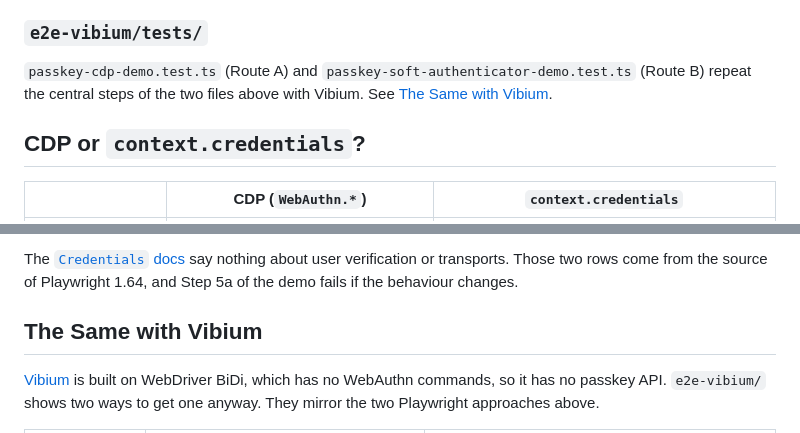
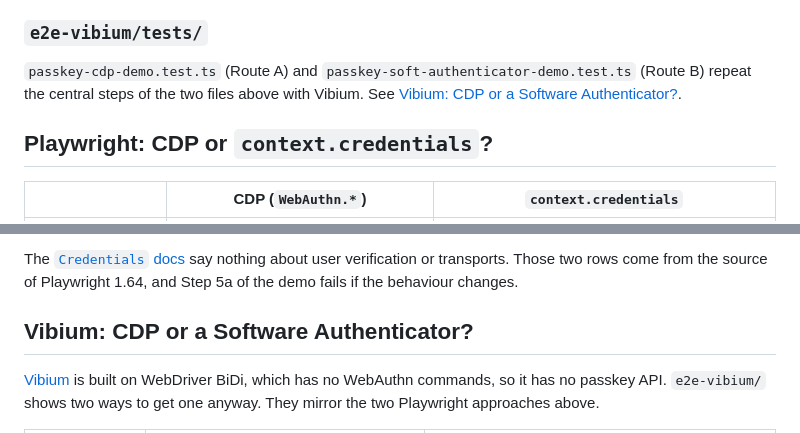
Before and after one commit to MockThePlank/passkey-playground, a Markdown page: README.md, 2 parts joined by grey strips. GitHub-like rendering.

```diff
--- a/README.md
+++ b/README.md
@@ -400,9 +421,9 @@ The counterpart to the CDP demo, using Playwright's built-in API:
 
 ### `e2e-vibium/tests/`
 
-`passkey-cdp-demo.test.ts` (Route A) and `passkey-soft-authenticator-demo.test.ts` (Route B) repeat the central steps of the two files above with Vibium. See [The Same with Vibium](#the-same-with-vibium).
+`passkey-cdp-demo.test.ts` (Route A) and `passkey-soft-authenticator-demo.test.ts` (Route B) repeat the central steps of the two files above with Vibium. See [Vibium: CDP or a Software Authenticator?](#vibium-cdp-or-a-software-authenticator).
 
-## CDP or `context.credentials`?
+## Playwright: CDP or `context.credentials`?
 
 | | CDP (`WebAuthn.*`) | `context.credentials` |
 |---|---|---|
@@ -422,7 +443,7 @@ The counterpart to the CDP demo, using Playwright's built-in API:
 
 The [`Credentials` docs](https://playwright.dev/docs/api/class-credentials) say nothing about user verification or transports. Those two rows come from the source of Playwright 1.64, and Step 5a of the demo fails if the behaviour changes.
 
-## The Same with Vibium
+## Vibium: CDP or a Software Authenticator?
 
 [Vibium](https://github.com/VibiumDev/vibium) is built on WebDriver BiDi, which has no WebAuthn commands, so it has no passkey API. `e2e-vibium/` shows two ways to get one anyway. They mirror the two Playwright approaches above.
 
```
Also changed, not shown: other parts of README.md (+26 -5 lines).
